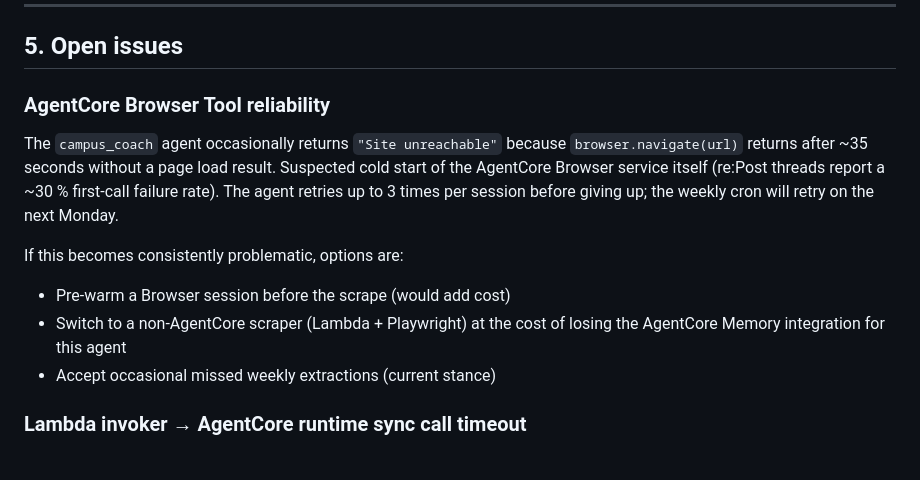
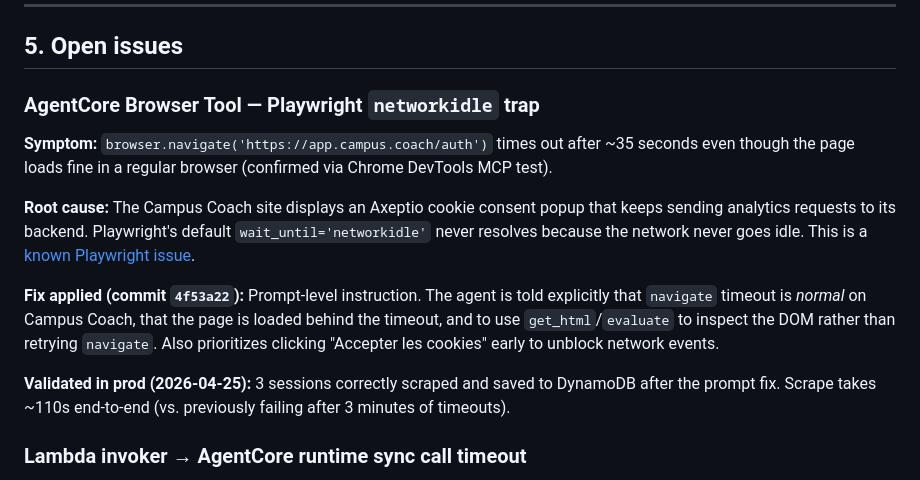
Before and after one commit to el-pedrito/strava-ai-boost, a Markdown page: docs/OPTIMIZATION-PLAN.md, the part around the change. Rendered like a GitHub page.

Commit message:
docs: update OPTIMIZATION-PLAN with Axeptio/Playwright fix validation
Previously the 'AgentCore Browser Tool reliability' open issue was vague
('suspected cold start, ~30% failure rate'). Root cause now identified
via local Chrome DevTools MCP test:

- Axeptio cookies popup on campus.coach continuously emits analytics
- Playwright's default wait_until='networkidle' never resolves
- Known upstream bug: microsoft/playwright#19835

Fix was prompt-only (commit cc7aff8): tell the agent that navigate
timeout is normal, use get_html/evaluate to inspect DOM, and close
the cookie popup early to unblock network events.

Validated live today: 3 sessions saved in ~110s end-to-end.

```diff
--- a/docs/OPTIMIZATION-PLAN.md
+++ b/docs/OPTIMIZATION-PLAN.md
@@ -145,19 +145,26 @@ require rewriting agent invocations for a feature we don't currently need.
 
 ## 5. Open issues
 
-### AgentCore Browser Tool reliability
+### AgentCore Browser Tool — Playwright `networkidle` trap
 
-The `campus_coach` agent occasionally returns `"Site unreachable"` because
-`browser.navigate(url)` returns after ~35 seconds without a page load result.
-Suspected cold start of the AgentCore Browser service itself (re:Post threads
-report a ~30 % first-call failure rate). The agent retries up to 3 times per
-session before giving up; the weekly cron will retry on the next Monday.
+**Symptom:** `browser.navigate('https://app.campus.coach/auth')` times out
+after ~35 seconds even though the page loads fine in a regular browser
+(confirmed via Chrome DevTools MCP test).
 
-If this becomes consistently problematic, options are:
-- Pre-warm a Browser session before the scrape (would add cost)
-- Switch to a non-AgentCore scraper (Lambda + Playwright) at the cost of losing
-  the AgentCore Memory integration for this agent
-- Accept occasional missed weekly extractions (current stance)
+**Root cause:** The Campus Coach site displays an Axeptio cookie consent
+popup that keeps sending analytics requests to its backend. Playwright's
+default `wait_until='networkidle'` never resolves because the network
+never goes idle. This is a [known Playwright issue](https://github.com/microsoft/playwright/issues/19835).
+
+**Fix applied (commit `4f53a22`):** Prompt-level instruction. The agent
+is told explicitly that `navigate` timeout is *normal* on Campus Coach,
+that the page is loaded behind the timeout, and to use `get_html`/`evaluate`
+to inspect the DOM rather than retrying `navigate`. Also prioritizes
+clicking "Accepter les cookies" early to unblock network events.
+
+**Validated in prod (2026-04-25):** 3 sessions correctly scraped and
+saved to DynamoDB after the prompt fix. Scrape takes ~110s end-to-end
+(vs. previously failing after 3 minutes of timeouts).
 
 ### Lambda invoker → AgentCore runtime sync call timeout
 
```
